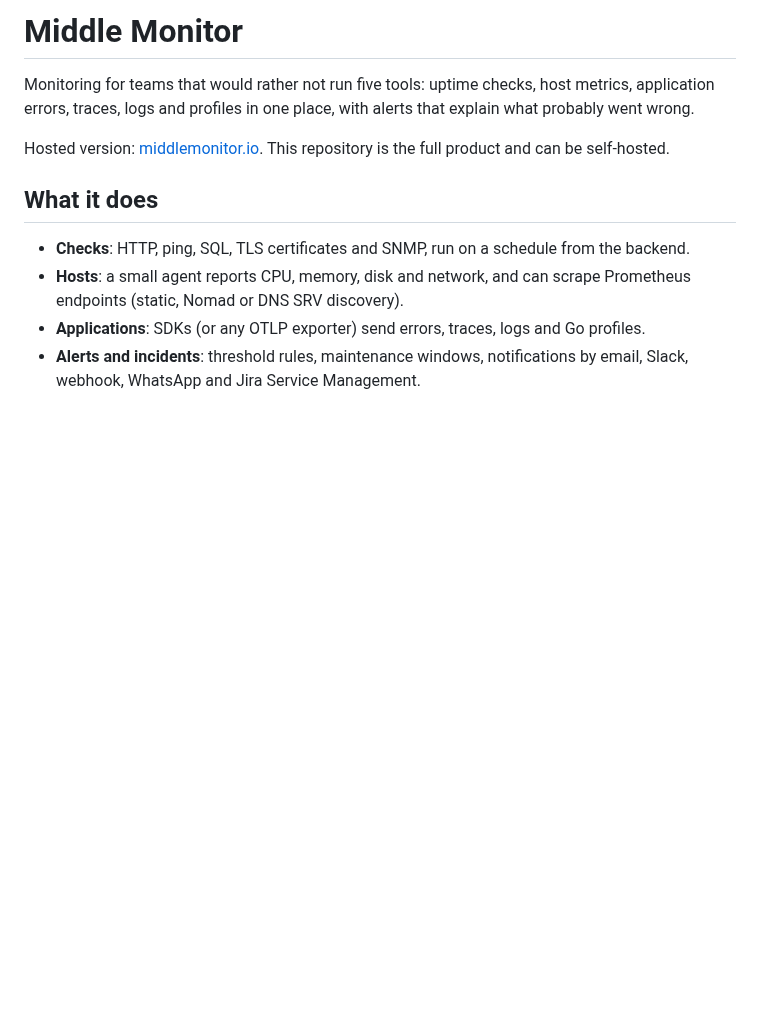
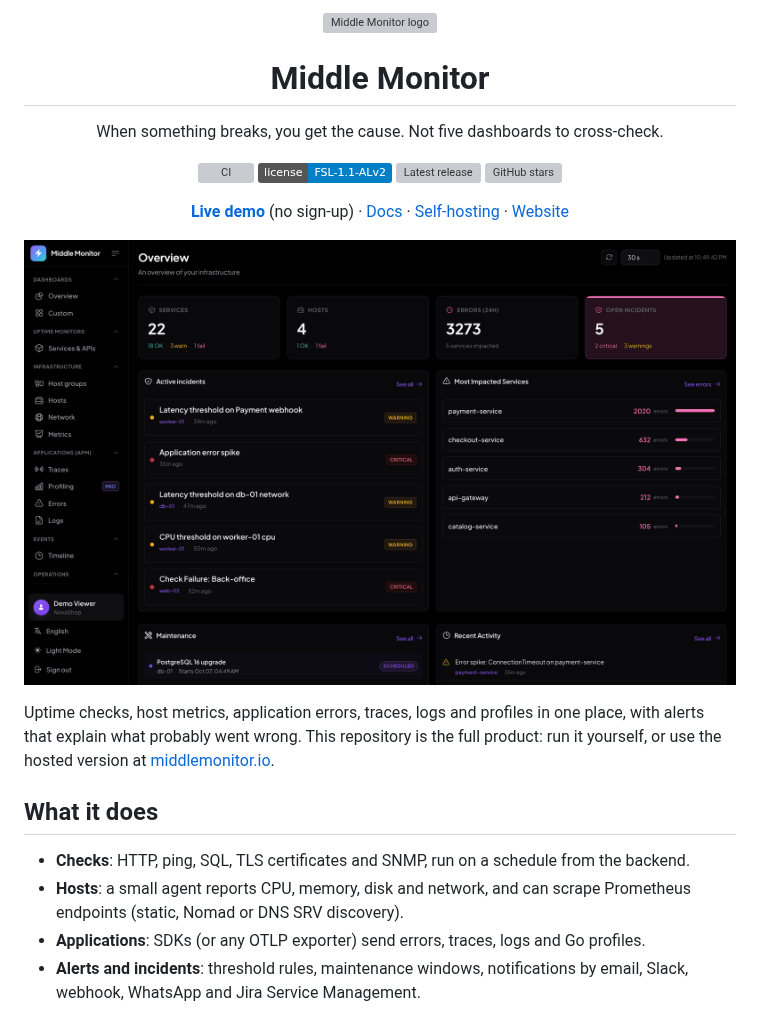
Before and after one commit to middle-monitor/middle-monitor, a Markdown page: README.md, the part around one of its changes. GitHub-like rendering; pictures changed too: docs/images/overview.png (added); badges without logos; blank space fills up the shorter version; grey boxes are pictures that could not be loaded.

```diff
--- a/README.md
+++ b/README.md
@@ -1,11 +1,33 @@
-# Middle Monitor
+<p align="center">
+  <img src="frontend/public/icon-192.png" width="72" alt="Middle Monitor logo">
+</p>
 
-Monitoring for teams that would rather not run five tools: uptime checks, host
-metrics, application errors, traces, logs and profiles in one place, with alerts
-that explain what probably went wrong.
+<h1 align="center">Middle Monitor</h1>
 
-Hosted version: [middlemonitor.io](https://middlemonitor.io). This repository is
-the full product and can be self-hosted.
+<p align="center">
+  When something breaks, you get the cause. Not five dashboards to cross-check.
+</p>
+
+<p align="center">
+  <a href="https://github.com/middle-monitor/middle-monitor/actions/workflows/ci.yml"><img src="https://github.com/middle-monitor/middle-monitor/actions/workflows/ci.yml/badge.svg" alt="CI"></a>
+  <a href="LICENSE.md"><img src="https://img.shields.io/badge/license-FSL--1.1--ALv2-blue" alt="License: FSL-1.1-ALv2"></a>
+  <a href="https://github.com/middle-monitor/middle-monitor/tags"><img src="https://img.shields.io/github/v/tag/middle-monitor/middle-monitor?label=release" alt="Latest release"></a>
+  <a href="https://github.com/middle-monitor/middle-monitor/stargazers"><img src="https://img.shields.io/github/stars/middle-monitor/middle-monitor?style=flat" alt="GitHub stars"></a>
+</p>
+
+<p align="center">
+  <a href="https://middlemonitor.io/demo"><b>Live demo</b></a> (no sign-up) ·
+  <a href="https://middlemonitor.io/docs">Docs</a> ·
+  <a href="#self-hosting">Self-hosting</a> ·
+  <a href="https://middlemonitor.io">Website</a>
+</p>
+
+![Middle Monitor overview](docs/images/overview.png)
+
+Uptime checks, host metrics, application errors, traces, logs and profiles in
+one place, with alerts that explain what probably went wrong. This repository is
+the full product: run it yourself, or use the hosted version at
+[middlemonitor.io](https://middlemonitor.io).
 
 ## What it does
 
```
Also changed, not shown: other parts of README.md (+14 -1 lines), docs/images/explain.png (added), docs/images/services.png (added), 8 other files.
